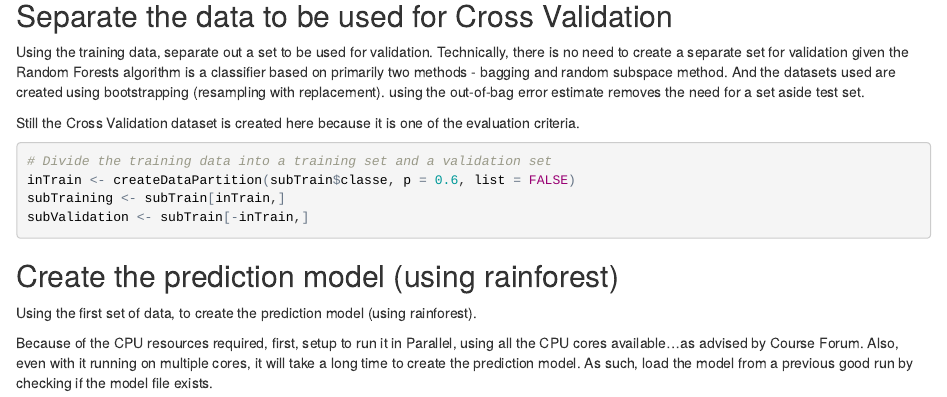
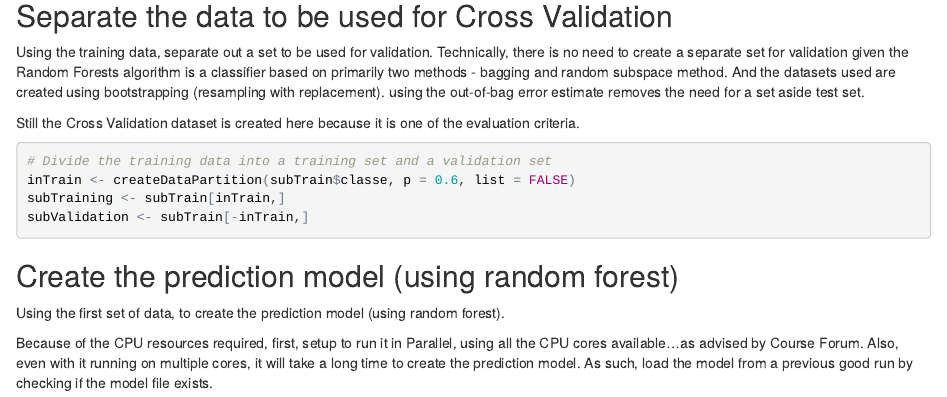
Before and after one commit to wnichola/Practical-Machine-Learning, an R Markdown document (Course_Project.Rmd): the page in a window 1100 px wide, from 1100 px down. The pictures show the output file Course_Project.html that the author committed with the source, opened offline.

Commit message:
Correct spelling error.

````diff
--- a/Course_Project.Rmd
+++ b/Course_Project.Rmd
@@ -64,8 +64,8 @@ subTraining <- subTrain[inTrain,]
 subValidation <- subTrain[-inTrain,]
 ```
 
-## Create the prediction model (using rainforest)
-Using the first set of data, to create the prediction model (using rainforest).
+## Create the prediction model (using random forest)
+Using the first set of data, to create the prediction model (using random forest).
 
 Because of the CPU resources required, first, setup to run it in Parallel, using all the CPU cores available...as advised by Course Forum.  Also, even with it running on multiple cores, it will take a long time to create the prediction model. As such, load the model from a previous good run by checking if the model file exists.
 
````
Also changed, not shown: Course_Project.html, Course_Project.md.
